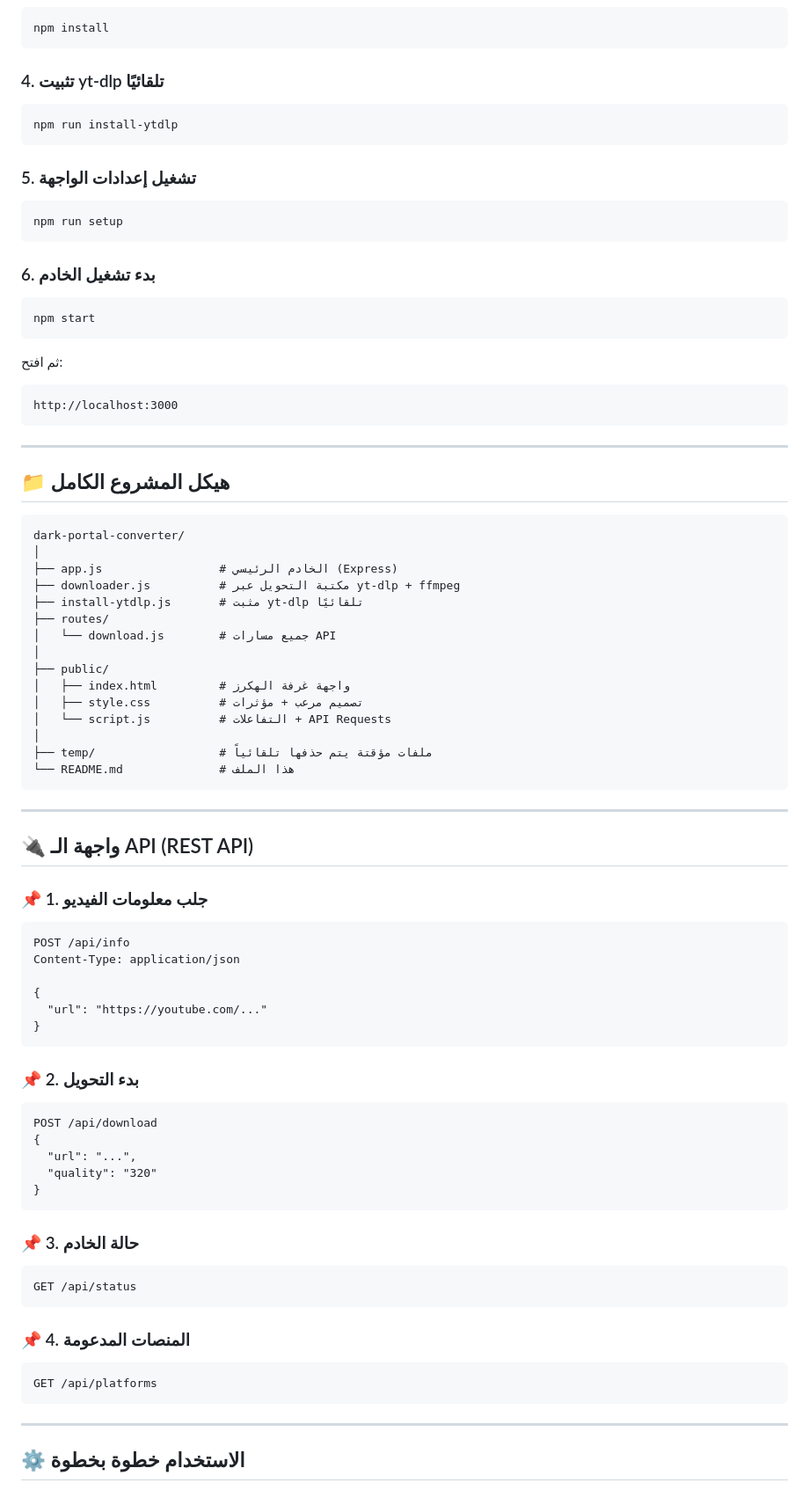
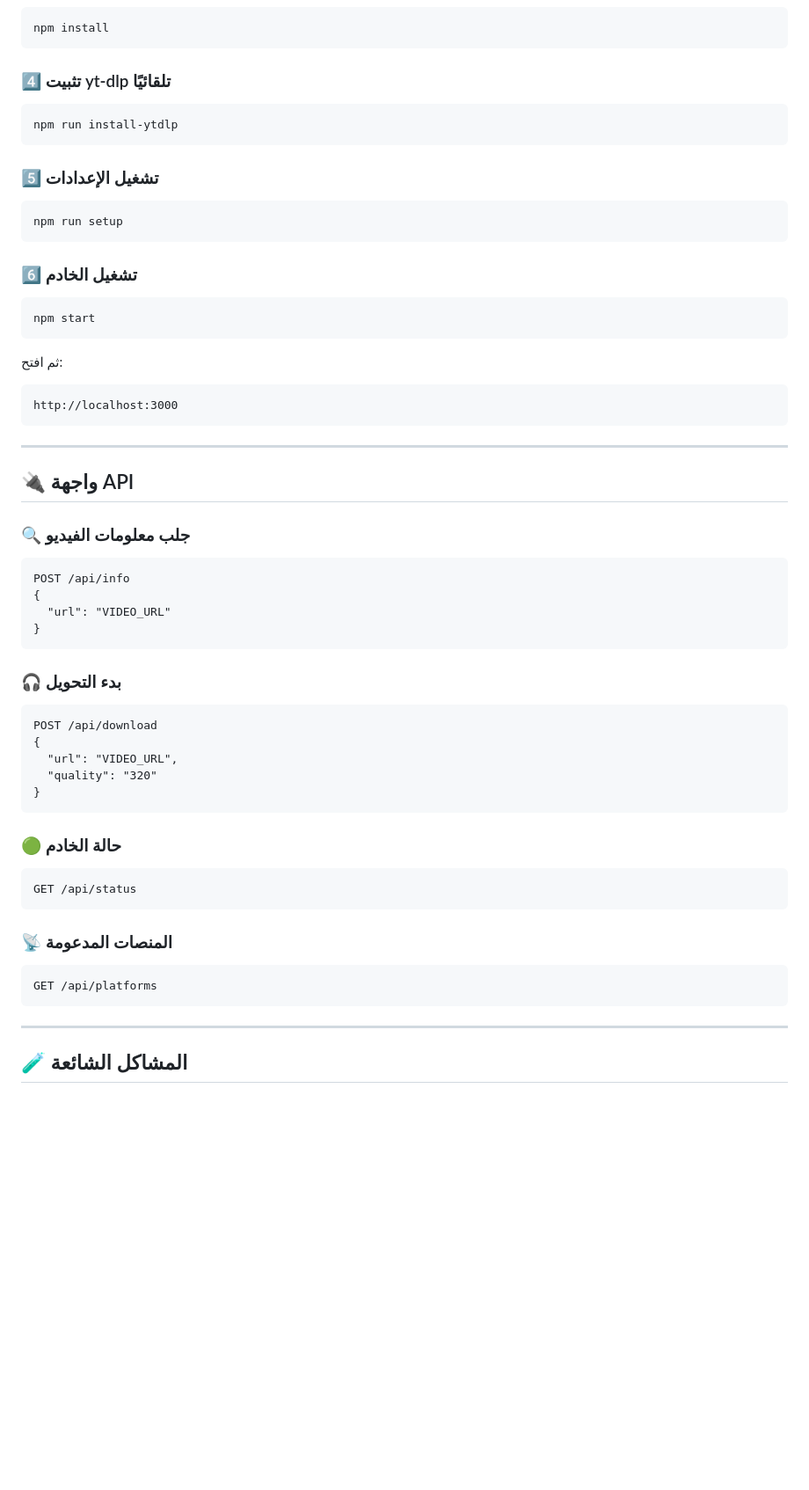
Before and after one commit to abdelrhman445/video-to-mp3-hack_theme, a Markdown page: README.md, the part around one of its changes. Shown at 88% size. GitHub-like rendering; blank space fills up the shorter version.

````diff
--- a/README.md
+++ b/README.md
@@ -93,83 +107,58 @@ cd dark-portal-converter
 npm install
 ```
 
-### 4. تثبيت yt-dlp تلقائيًا
+### 4️⃣ تثبيت yt-dlp تلقائيًا
 ```bash
 npm run install-ytdlp
 ```
 
-### 5. تشغيل إعدادات الواجهة
+### 5️⃣ تشغيل الإعدادات
 ```bash
 npm run setup
 ```
 
-### 6. بدء تشغيل الخادم
+### 6️⃣ تشغيل الخادم
 ```bash
 npm start
 ```
 
 ثم افتح:
-
 ```
 http://localhost:3000
 ```
 
 ---
 
-## 📁 هيكل المشروع الكامل
+## 🔌 واجهة API
 
-```
-dark-portal-converter/
-│
-├── app.js                 # الخادم الرئيسي (Express)
-├── downloader.js          # مكتبة التحويل عبر yt-dlp + ffmpeg
-├── install-ytdlp.js       # مثبت yt-dlp تلقائيًا
-├── routes/
-│   └── download.js        # جميع مسارات API
-│
-├── public/
-│   ├── index.html         # واجهة غرفة الهكرز
-│   ├── style.css          # تصميم مرعب + مؤثرات
-│   └── script.js          # التفاعلات + API Requests
-│
-├── temp/                  # ملفات مؤقتة يتم حذفها تلقائياً
-└── README.md              # هذا الملف
-```
-
----
-
-## 🔌 واجهة الـ API (REST API)
-
-### 📌 1. جلب معلومات الفيديو
+### 🔍 جلب معلومات الفيديو
 ```http
 POST /api/info
-Content-Type: application/json
-
 {
-  "url": "https://youtube.com/..."
+  "url": "VIDEO_URL"
 }
 ```
 
-### 📌 2. بدء التحويل
+### 🎧 بدء التحويل
 ```http
 POST /api/download
 {
-  "url": "...",
+  "url": "VIDEO_URL",
   "quality": "320"
 }
 ```
 
-### 📌 3. حالة الخادم
+### 🟢 حالة الخادم
 ```http
 GET /api/status
 ```
 
-### 📌 4. المنصات المدعومة
+### 📡 المنصات المدعومة
 ```http
 GET /api/platforms
 ```
 
 ---
 
-## ⚙️ الاستخدام خطوة بخطوة
+## 🧪 المشاكل الشائعة
 
````
Also changed, not shown: other parts of README.md (+74 -86 lines).
